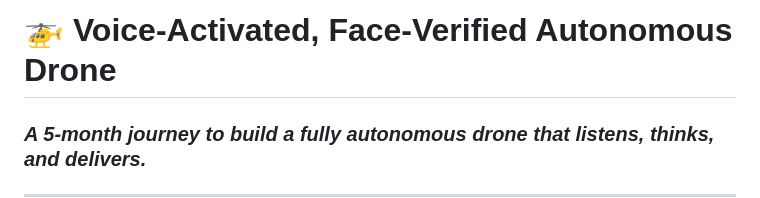
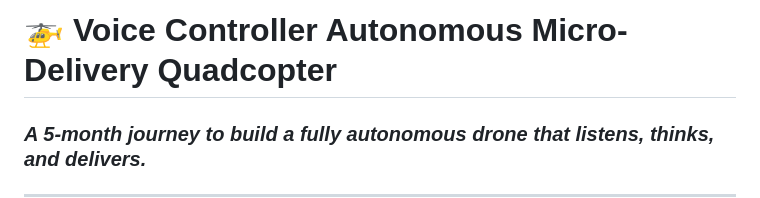
Before and after one commit to Jkdxbns/Autonomous-Drone, a Markdown page: README.md, the part around the change. Drawn GitHub-style.

```diff
--- a/README.md
+++ b/README.md
@@ -1,4 +1,4 @@
-# 🚁  Voice-Activated, Face-Verified Autonomous Drone
+# 🚁  Voice Controller Autonomous Micro-Delivery Quadcopter
 
 ### *A 5-month journey to build a fully autonomous drone that listens, thinks, and delivers.*
 
```
